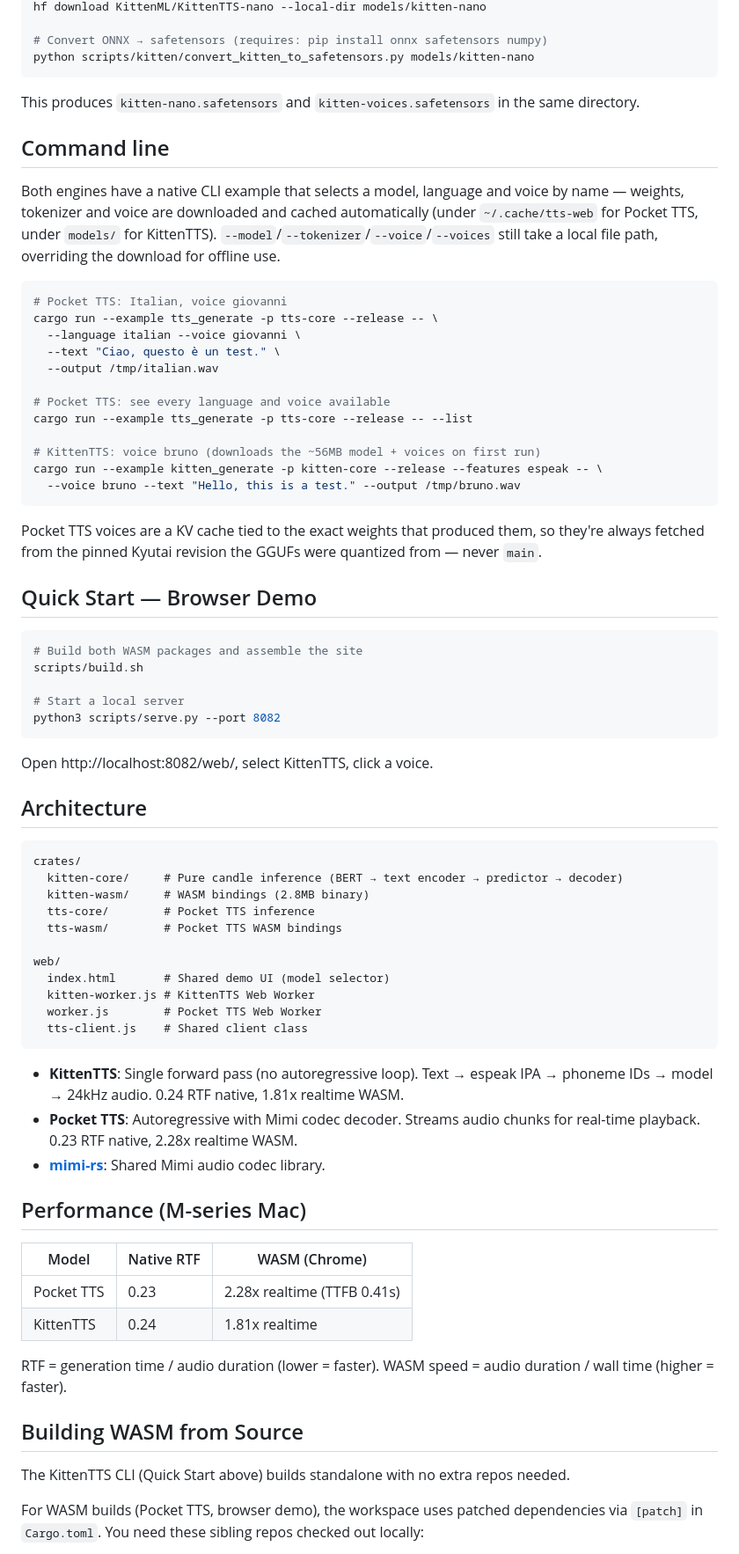
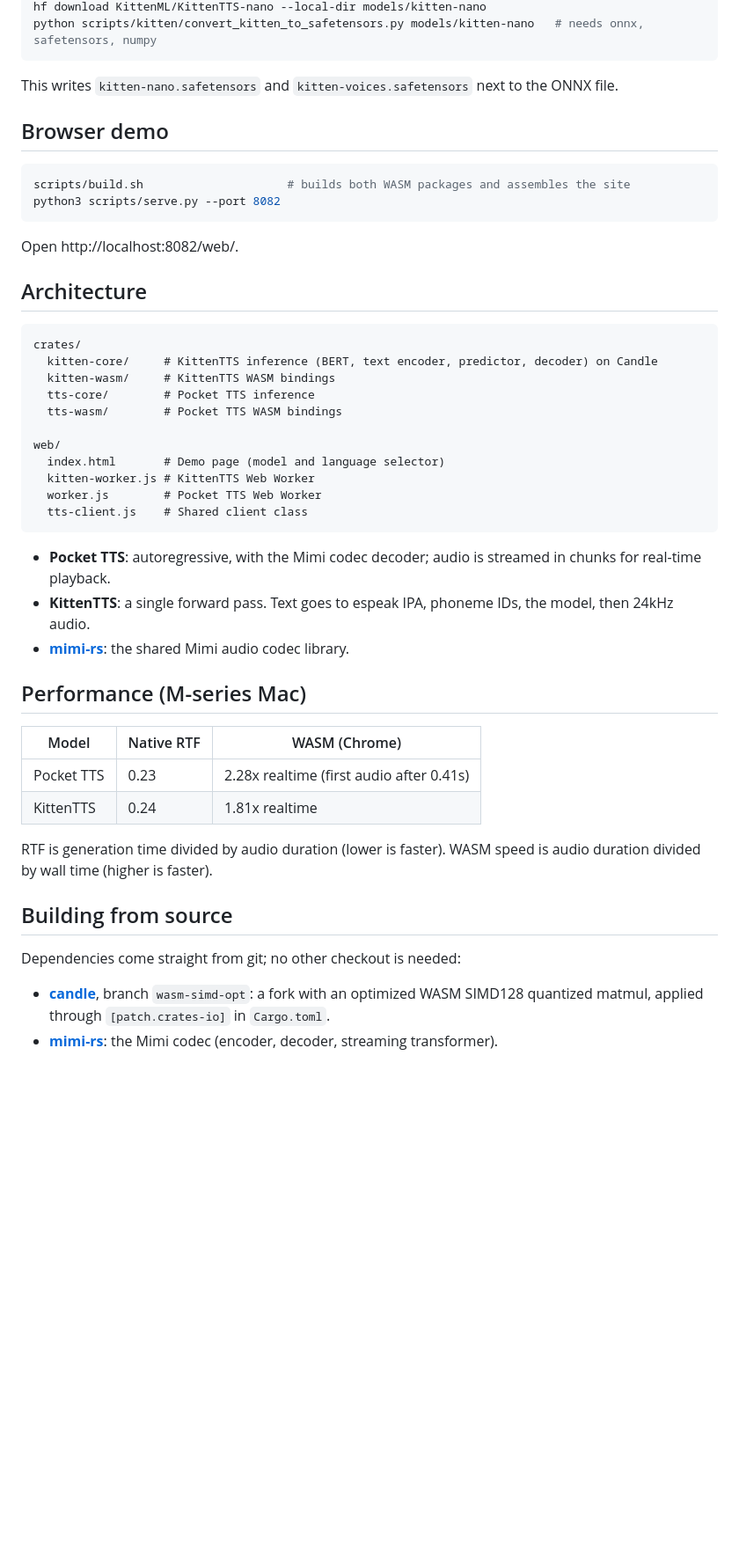
Before and after one commit to idle-intelligence/tts-web, a Markdown page: README.md, the part around one of its changes. Shown at 88% size. Drawn GitHub-style; blank space fills up the shorter version.

````diff
--- a/README.md
+++ b/README.md
@@ -65,80 +77,51 @@ If you prefer to convert the weights yourself instead of using the pre-converted
 hf download KittenML/KittenTTS-nano --local-dir models/kitten-nano
-
-# Convert ONNX → safetensors (requires: pip install onnx safetensors numpy)
-python scripts/kitten/convert_kitten_to_safetensors.py models/kitten-nano
+python scripts/kitten/convert_kitten_to_safetensors.py models/kitten-nano   # needs onnx, safetensors, numpy
 ```
 
-This produces `kitten-nano.safetensors` and `kitten-voices.safetensors` in the same directory.
+This writes `kitten-nano.safetensors` and `kitten-voices.safetensors` next to the ONNX file.
 
-## Command line
-
-Both engines have a native CLI example that selects a model, language and voice by name —
-weights, tokenizer and voice are downloaded and cached automatically (under `~/.cache/tts-web`
-for Pocket TTS, under `models/` for KittenTTS). `--model`/`--tokenizer`/`--voice`/`--voices` still
-take a local file path, overriding the download for offline use.
+## Browser demo
 
 ```bash
-# Pocket TTS: Italian, voice giovanni
-cargo run --example tts_generate -p tts-core --release -- \
-  --language italian --voice giovanni \
-  --text "Ciao, questo è un test." \
-  --output /tmp/italian.wav
-
-# Pocket TTS: see every language and voice available
-cargo run --example tts_generate -p tts-core --release -- --list
-
-# KittenTTS: voice bruno (downloads the ~56MB model + voices on first run)
-cargo run --example kitten_generate -p kitten-core --release --features espeak -- \
-  --voice bruno --text "Hello, this is a test." --output /tmp/bruno.wav
-```
-
-Pocket TTS voices are a KV cache tied to the exact weights that produced them, so they're always
-fetched from the pinned Kyutai revision the GGUFs were quantized from — never `main`.
-
-## Quick Start — Browser Demo
-
-```bash
-# Build both WASM packages and assemble the site
-scripts/build.sh
-
-# Start a local server
+scripts/build.sh                     # builds both WASM packages and assembles the site
 python3 scripts/serve.py --port 8082
 ```
 
-Open http://localhost:8082/web/, select KittenTTS, click a voice.
+Open http://localhost:8082/web/.
 
 ## Architecture
 
 ```
 crates/
-  kitten-core/     # Pure candle inference (BERT → text encoder → predictor → decoder)
-  kitten-wasm/     # WASM bindings (2.8MB binary)
+  kitten-core/     # KittenTTS inference (BERT, text encoder, predictor, decoder) on Candle
+  kitten-wasm/     # KittenTTS WASM bindings
   tts-core/        # Pocket TTS inference
   tts-wasm/        # Pocket TTS WASM bindings
 
 web/
-  index.html       # Shared demo UI (model selector)
+  index.html       # Demo page (model and language selector)
   kitten-worker.js # KittenTTS Web Worker
   worker.js        # Pocket TTS Web Worker
   tts-client.js    # Shared client class
 ```
 
-- **KittenTTS**: Single forward pass (no autoregressive loop). Text → espeak IPA → phoneme IDs → model → 24kHz audio. 0.24 RTF native, 1.81x realtime WASM.
-- **Pocket TTS**: Autoregressive with Mimi codec decoder. Streams audio chunks for real-time playback. 0.23 RTF native, 2.28x realtime WASM.
-- **[mimi-rs](https://github.com/idle-intelligence/mimi-rs)**: Shared Mimi audio codec library.
+- **Pocket TTS**: autoregressive, with the Mimi codec decoder; audio is streamed in chunks for real-time playback.
+- **KittenTTS**: a single forward pass. Text goes to espeak IPA, phoneme IDs, the model, then 24kHz audio.
+- **[mimi-rs](https://github.com/idle-intelligence/mimi-rs)**: the shared Mimi audio codec library.
 
 ## Performance (M-series Mac)
 
 | Model | Native RTF | WASM (Chrome) |
 |-------|-----------|---------------|
-| Pocket TTS | 0.23 | 2.28x realtime (TTFB 0.41s) |
+| Pocket TTS | 0.23 | 2.28x realtime (first audio after 0.41s) |
 | KittenTTS | 0.24 | 1.81x realtime |
 
-RTF = generation time / audio duration (lower = faster). WASM speed = audio duration / wall time (higher = faster).
+RTF is generation time divided by audio duration (lower is faster). WASM speed is audio duration divided by wall time (higher is faster).
 
-## Building WASM from Source
+## Building from source
 
-The KittenTTS CLI (Quick Start above) builds standalone with no extra repos needed.
+Dependencies come straight from git; no other checkout is needed:
 
-For WASM builds (Pocket TTS, browser demo), the workspace uses patched dependencies via `[patch]` in `Cargo.toml`. You need these sibling repos checked out locally:
+- **[candle](https://github.com/ilnmtlbnm/candle)**, branch `wasm-simd-opt`: a fork with an optimized WASM SIMD128 quantized matmul, applied through `[patch.crates-io]` in `Cargo.toml`.
+- **[mimi-rs](https://github.com/idle-intelligence/mimi-rs)**: the Mimi codec (encoder, decoder, streaming transformer).
 
````
Also changed, not shown: other parts of README.md (+45 -41 lines).
